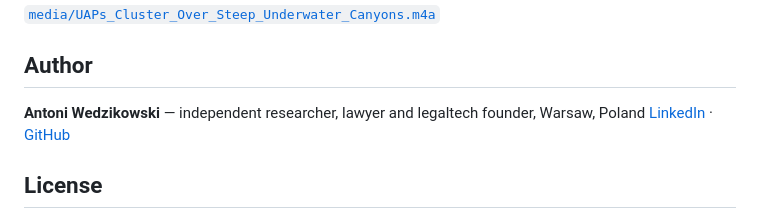
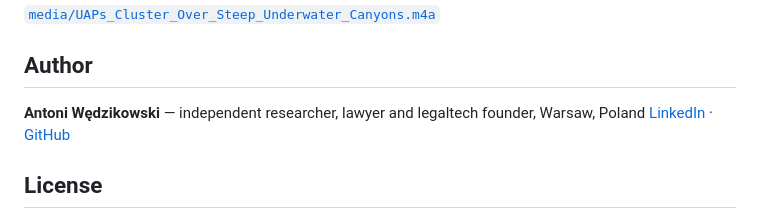
Before and after one commit to antoniwedzikowski-rgb/uap-canyon-analysis, a Markdown page: README.md, the part around the change. GitHub-like rendering.

Commit message:
Fix author name: Wedzikowski → Wędzikowski (Polish diacritics)
Co-Authored-By: Claude Opus 4.6 <noreply@anthropic.com>

```diff
--- a/README.md
+++ b/README.md
@@ -345,7 +345,7 @@ A non-technical overview of the full analysis (Phases B–E), generated with Not
 
 ## Author
 
-**Antoni Wedzikowski** — independent researcher, lawyer and legaltech founder, Warsaw, Poland
+**Antoni Wędzikowski** — independent researcher, lawyer and legaltech founder, Warsaw, Poland
 [LinkedIn](https://www.linkedin.com/in/antekwedzikowski/) · [GitHub](https://github.com/antoniwedzikowski-rgb/uap-canyon-analysis)
 
 ## License
```
Also changed, not shown: MEDIA_STATEMENT.md (+1 -1 lines), SUMMARY.md (+1 -1 lines).
